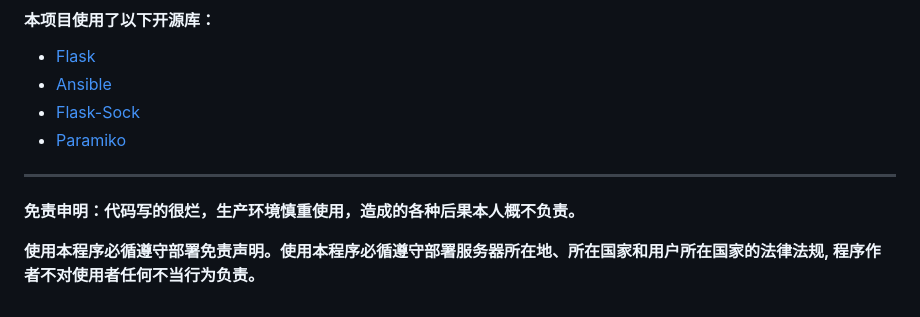
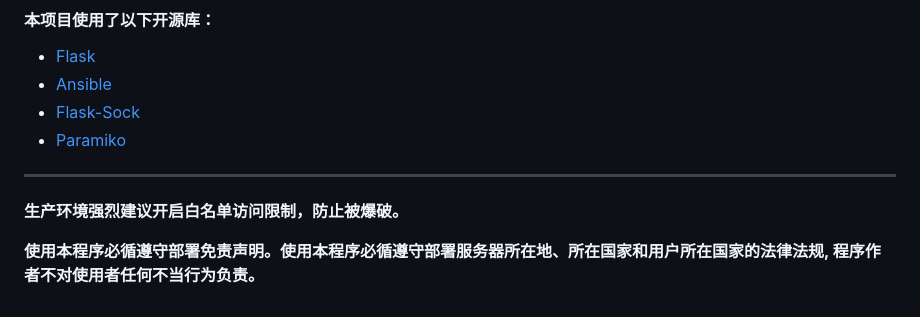
Before and after one commit to sky22333/ansible-ui, a Markdown page: README.md, the part around the change. Rendered like a GitHub page.

```diff
--- a/README.md
+++ b/README.md
@@ -120,6 +120,6 @@ example.com {
 
 ---
 
-**免责申明：代码写的很烂，生产环境慎重使用，造成的各种后果本人概不负责。**
+**生产环境强烈建议开启白名单访问限制，防止被爆破。**
 
 **使用本程序必循遵守部署免责声明。使用本程序必循遵守部署服务器所在地、所在国家和用户所在国家的法律法规, 程序作者不对使用者任何不当行为负责。**
```
